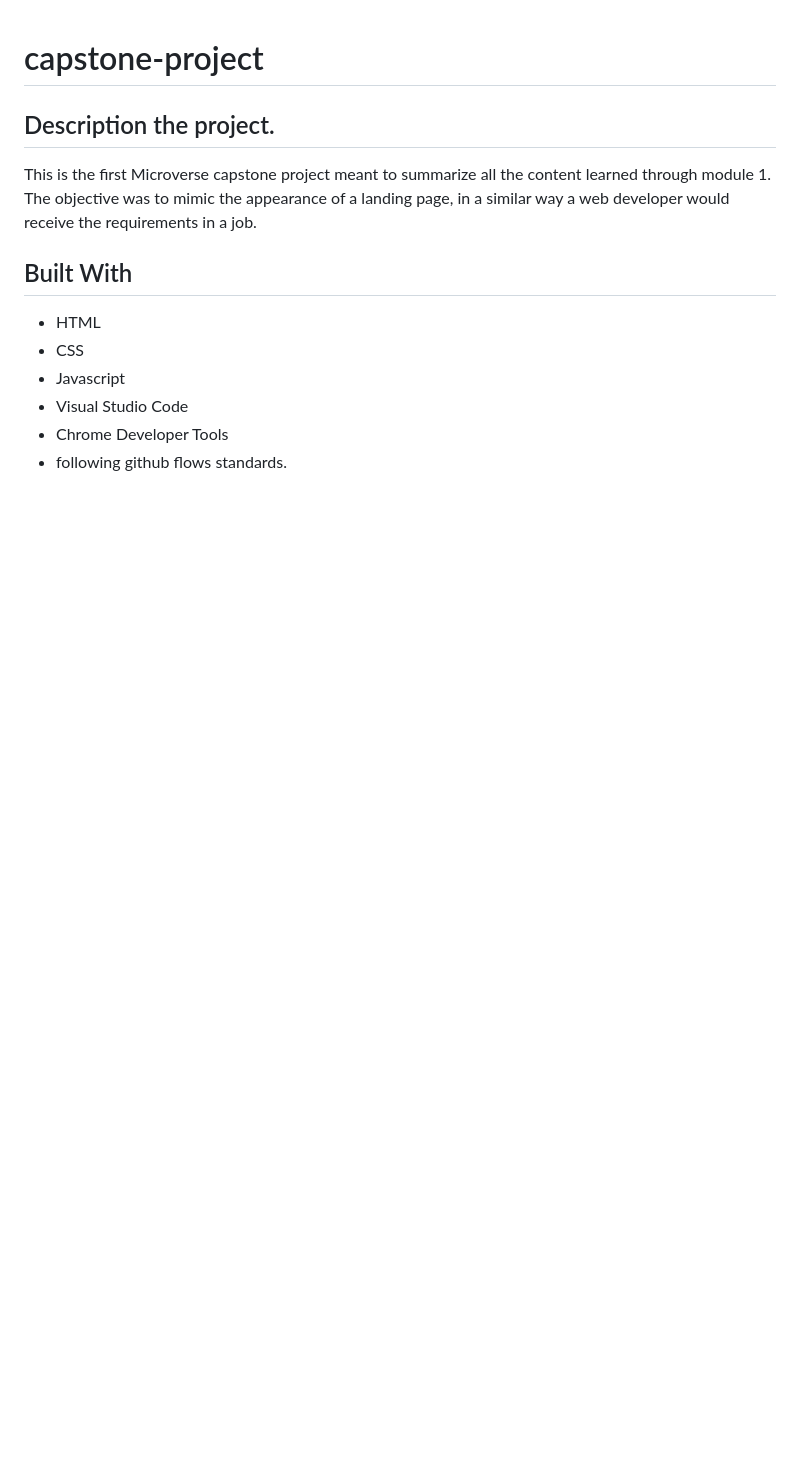
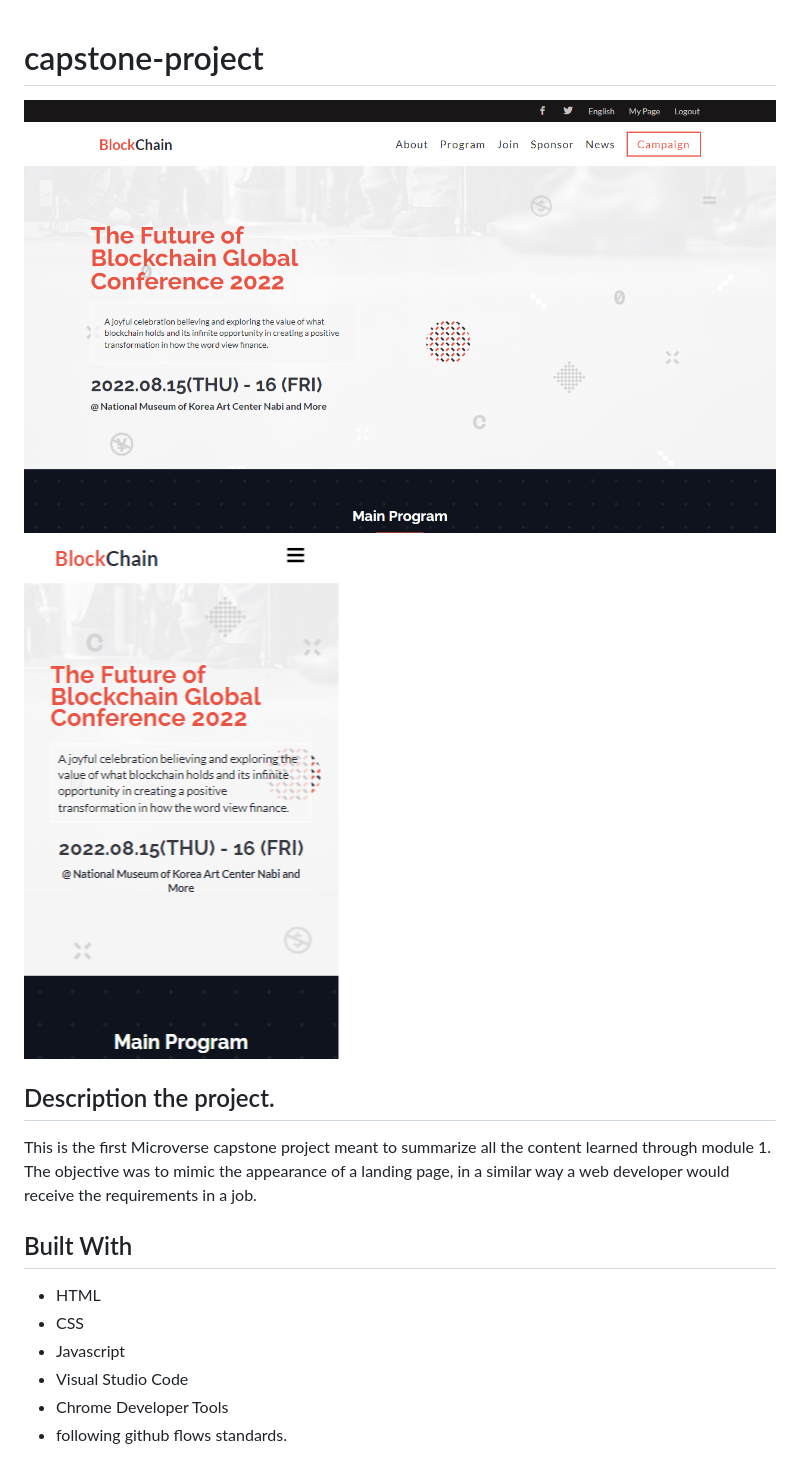
Before and after one commit to DuaneDave/Blockchain-Conference-first-capstone, a Markdown page: README.md, the part around the change printed below. Drawn GitHub-style; pictures changed too: asset/desktop.png (added), asset/mobile.png (added); blank space fills up the shorter version.

Commit message:
Add screenshot to readme file

```diff
--- a/README.md
+++ b/README.md
@@ -1,4 +1,7 @@
 # capstone-project
+
+![screenshot](asset/desktop.png)
+![screenshot](asset/mobile.png)
 
 ## Description the project.
 
```
Also changed, not shown: other parts of README.md (+1 -0 lines).
